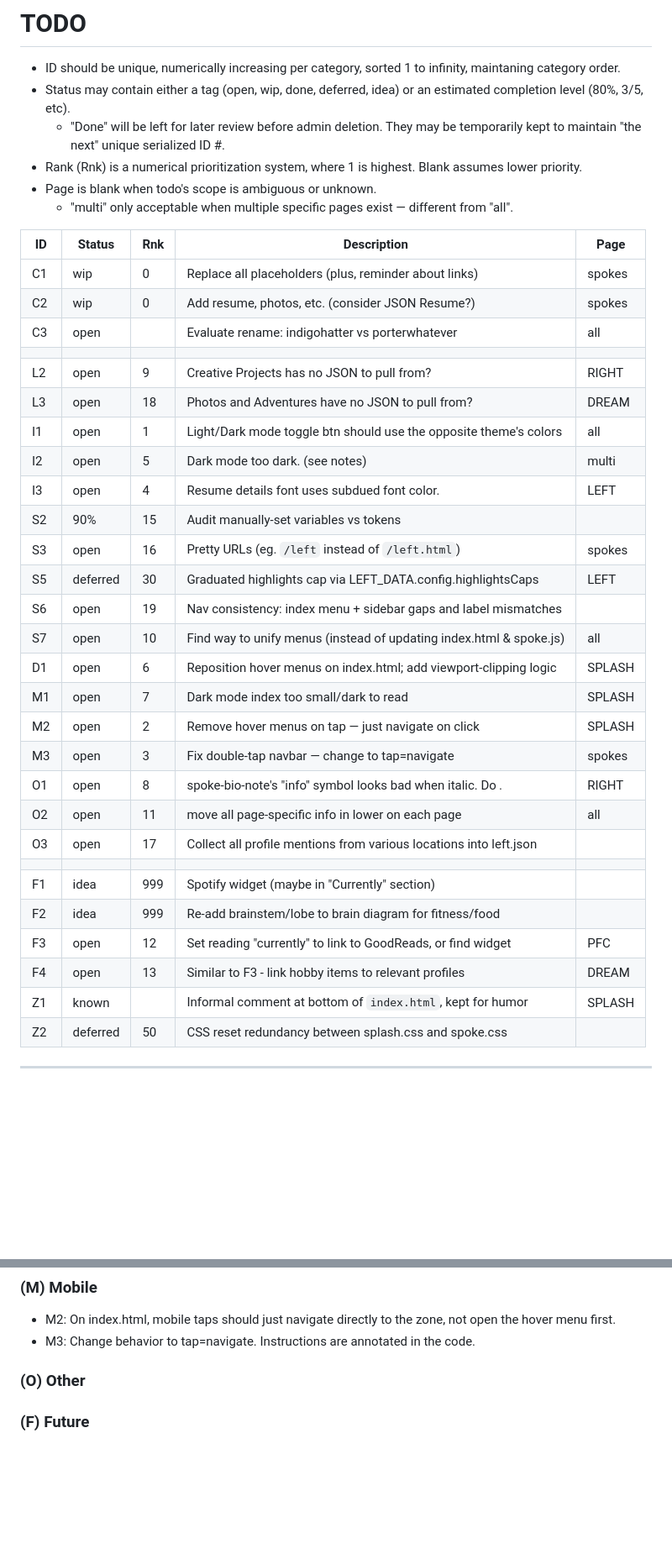
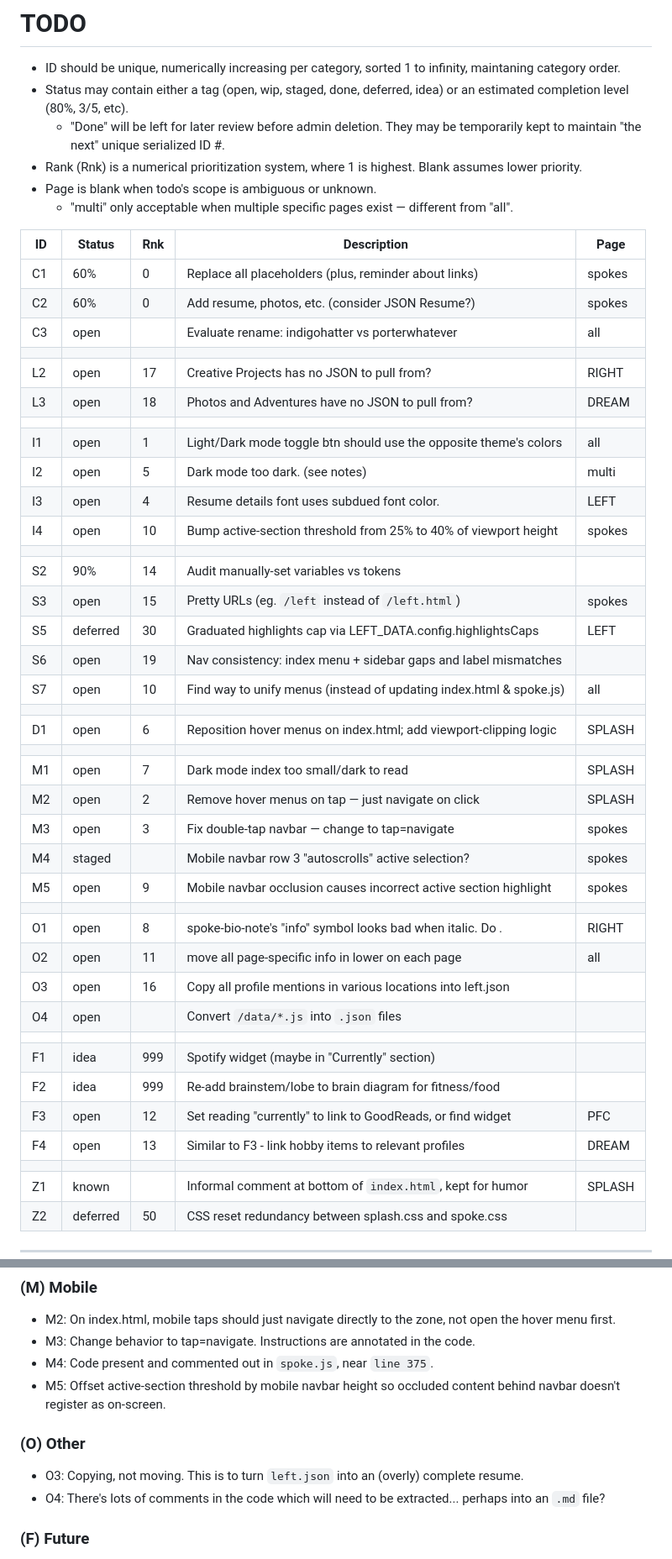
Before and after one commit to indigoHatter/indigohatter.github.io, a Markdown page: TODO.md, 2 parts joined by grey strips. Shown at 84% size. Drawn GitHub-style; blank space fills up the shorter version.

Commit message:
TODO-ified. More robust, more complete, and more longer-er than ever-er.

```diff
--- a/TODO.md
+++ b/TODO.md
@@ -1,7 +1,7 @@
 # TODO
 
 * ID should be unique, numerically increasing per category, sorted 1 to infinity, maintaning category order.
-* Status may contain either a tag (open, wip, done, deferred, idea) or an estimated completion level (80%, 3/5, etc).
+* Status may contain either a tag (open, wip, staged, done, deferred, idea) or an estimated completion level (80%, 3/5, etc).
    * "Done" will be left for later review before admin deletion. They may be temporarily kept to maintain "the next" unique serialized ID #.
 * Rank (Rnk) is a numerical prioritization system, where 1 is highest. Blank assumes lower priority.
 * Page is blank when todo's scope is ambiguous or unknown.
@@ -9,32 +9,42 @@
 
 | ID   | Status   | Rnk | Description                                                         | Page    |
 |------|----------|-----|---------------------------------------------------------------------|---------|
-| C1   | wip      | 0   | Replace all placeholders (plus, reminder about links)               | spokes  |
-| C2   | wip      | 0   | Add resume, photos, etc. (consider JSON Resume?)                    | spokes  |
+| C1   | 60%      | 0   | Replace all placeholders (plus, reminder about links)               | spokes  |
+| C2   | 60%      | 0   | Add resume, photos, etc. (consider JSON Resume?)                    | spokes  |
 | C3   | open     |     | Evaluate rename: indigohatter vs porterwhatever                     | all     |
 |      |          |     |                                                                     |         |
-| L2   | open     | 9   | Creative Projects has no JSON to pull from?                         | RIGHT   |
+| L2   | open     | 17  | Creative Projects has no JSON to pull from?                         | RIGHT   |
 | L3   | open     | 18  | Photos and Adventures have no JSON to pull from?                    | DREAM   |
+|      |          |     |                                                                     |         |
 | I1   | open     | 1   | Light/Dark mode toggle btn should use the opposite theme's colors   | all     |
 | I2   | open     | 5   | Dark mode too dark. (see notes)                                     | multi   |
 | I3   | open     | 4   | Resume details font uses subdued font color.                        | LEFT    |
-| S2   | 90%      | 15  | Audit manually-set variables vs tokens                              |         |
-| S3   | open     | 16  | Pretty URLs (eg. `/left` instead of `/left.html`)                   | spokes  |
+| I4   | open     | 10  | Bump active-section threshold from 25% to 40% of viewport height    | spokes  |
+|      |          |     |                                                                     |         |
+| S2   | 90%      | 14  | Audit manually-set variables vs tokens                              |         |
+| S3   | open     | 15  | Pretty URLs (eg. `/left` instead of `/left.html`)                   | spokes  |
 | S5   | deferred | 30  | Graduated highlights cap via LEFT_DATA.config.highlightsCaps        | LEFT    |
 | S6   | open     | 19  | Nav consistency: index menu + sidebar gaps and label mismatches     |         |
 | S7   | open     | 10  | Find way to unify menus (instead of updating index.html & spoke.js) | all     |
+|      |          |     |                                                                     |         |
 | D1   | open     | 6   | Reposition hover menus on index.html; add viewport-clipping logic   | SPLASH  |
+|      |          |     |                                                                     |         |
 | M1   | open     | 7   | Dark mode index too small/dark to read                              | SPLASH  |
 | M2   | open     | 2   | Remove hover menus on tap — just navigate on click                  | SPLASH  |
 | M3   | open     | 3   | Fix double-tap navbar — change to tap=navigate                      | spokes  |
+| M4   | staged   |     | Mobile navbar row 3 "autoscrolls" active selection?                 | spokes  |
+| M5   | open     | 9   | Mobile navbar occlusion causes incorrect active section highlight   | spokes  |
+|      |          |     |                                                                     |         |
 | O1   | open     | 8   | spoke-bio-note's "info" symbol looks bad when italic. Do <i>.       | RIGHT   |
 | O2   | open     | 11  | move all page-specific info in <head> lower on each page            | all     |
-| O3   | open     | 17  | Collect all profile mentions from various locations into left.json  |         |
+| O3   | open     | 16  | Copy all profile mentions in various locations into left.json       |         |
+| O4   | open     |     | Convert `/data/*.js` into `.json` files                             |         |
 |      |          |     |                                                                     |         |
 | F1   | idea     | 999 | Spotify widget (maybe in "Currently" section)                       |         |
 | F2   | idea     | 999 | Re-add brainstem/lobe to brain diagram for fitness/food             |         |
 | F3   | open     | 12  | Set reading "currently" to link to GoodReads, or find widget        | PFC     |
 | F4   | open     | 13  | Similar to F3 - link hobby items to relevant profiles               | DREAM   |
+|      |          |     |                                                                     |         |
 | Z1   | known    |     | Informal comment at bottom of `index.html`, kept for humor          | SPLASH  |
 | Z2   | deferred | 50  | CSS reset redundancy between splash.css and spoke.css               |         |
 
@@ -67,7 +78,11 @@
 ### (M) Mobile
 * M2: On index.html, mobile taps should just navigate directly to the zone, not open the hover menu first.
 * M3: Change behavior to tap=navigate. Instructions are annotated in the code.
+* M4: Code present and commented out in `spoke.js`, near `line 375`.
+* M5: Offset active-section threshold by mobile navbar height so occluded content behind navbar doesn't register as on-screen.
 ### (O) Other
+* O3: Copying, not moving. This is to turn `left.json` into an (overly) complete resume.
+* O4: There's lots of comments in the code which will need to be extracted... perhaps into an `.md` file?
 
 
 ### (F) Future
```
Also changed, not shown: other parts of TODO.md (+1 -0 lines).
